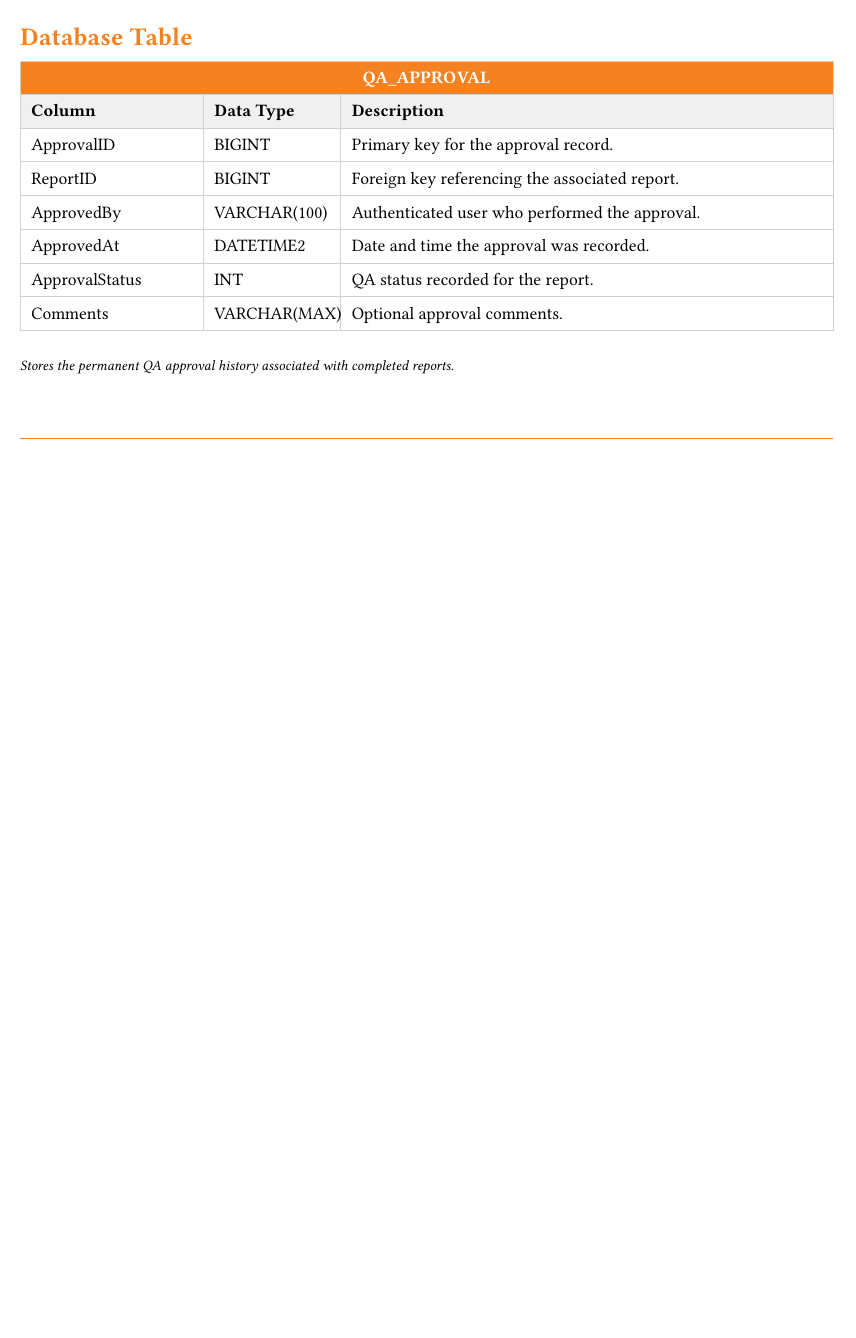
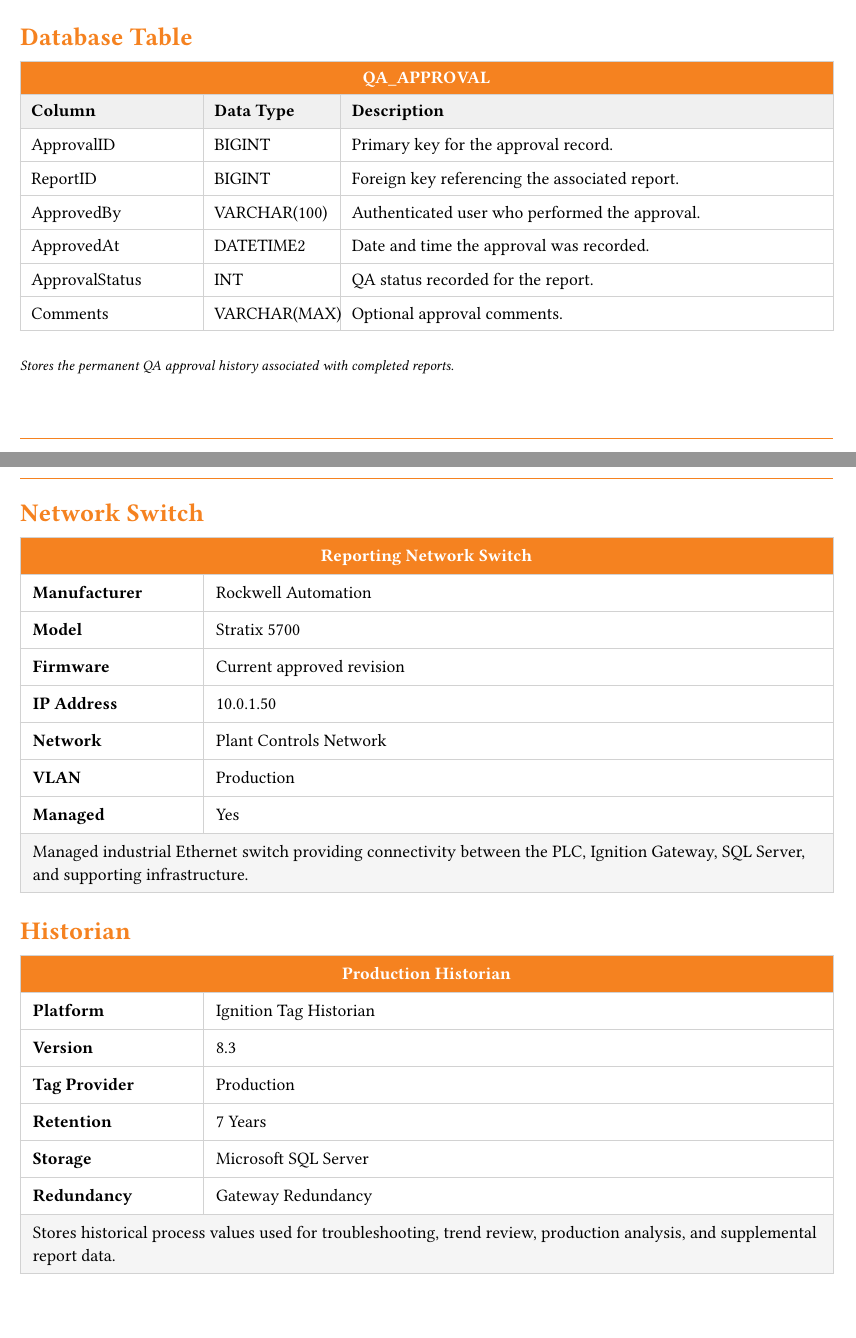
Before and after one commit to ccscpanici/ccs-engineering-standards, a Typst document (examples/showcase.typ): part of page 6 of 6 before the commit and two parts of pages 6 and 7 of 7 after it, the two joined at a grey line, cut so that both start at the same text, the shorter picture padded with empty space. Compiled offline with Typst 0.15.

Commit message:
Add reusable historian project

```diff
--- a/examples/showcase.typ
+++ b/examples/showcase.typ
@@ -221,3 +221,38 @@ Attach existing reports whenever possible.
     Stores the permanent QA approval history associated with completed reports.
   ],
 )
+
+== Network Switch
+
+#network-switch(
+  name: "Reporting Network Switch",
+  manufacturer: "Rockwell Automation",
+  model: "Stratix 5700",
+  firmware: "Current approved revision",
+  ip: "10.0.1.50",
+  network: "Plant Controls Network",
+  vlan: "Production",
+  managed: "Yes",
+
+  description: [
+    Managed industrial Ethernet switch providing connectivity between
+    the PLC, Ignition Gateway, SQL Server, and supporting infrastructure.
+  ],
+)
+
+== Historian
+
+#historian(
+  name: "Production Historian",
+  platform: "Ignition Tag Historian",
+  version: "8.3",
+  tag-provider: "Production",
+  retention: "7 Years",
+  storage: "Microsoft SQL Server",
+  redundancy: "Gateway Redundancy",
+
+  description: [
+    Stores historical process values used for troubleshooting,
+    trend review, production analysis, and supplemental report data.
+  ],
+)
```
Also changed, not shown: framework/engineering/historian.typ (added, +23 -0 lines), framework/engineering/network-switch.typ (added, +25 -0 lines), framework/framework.typ (+2 -0 lines).
